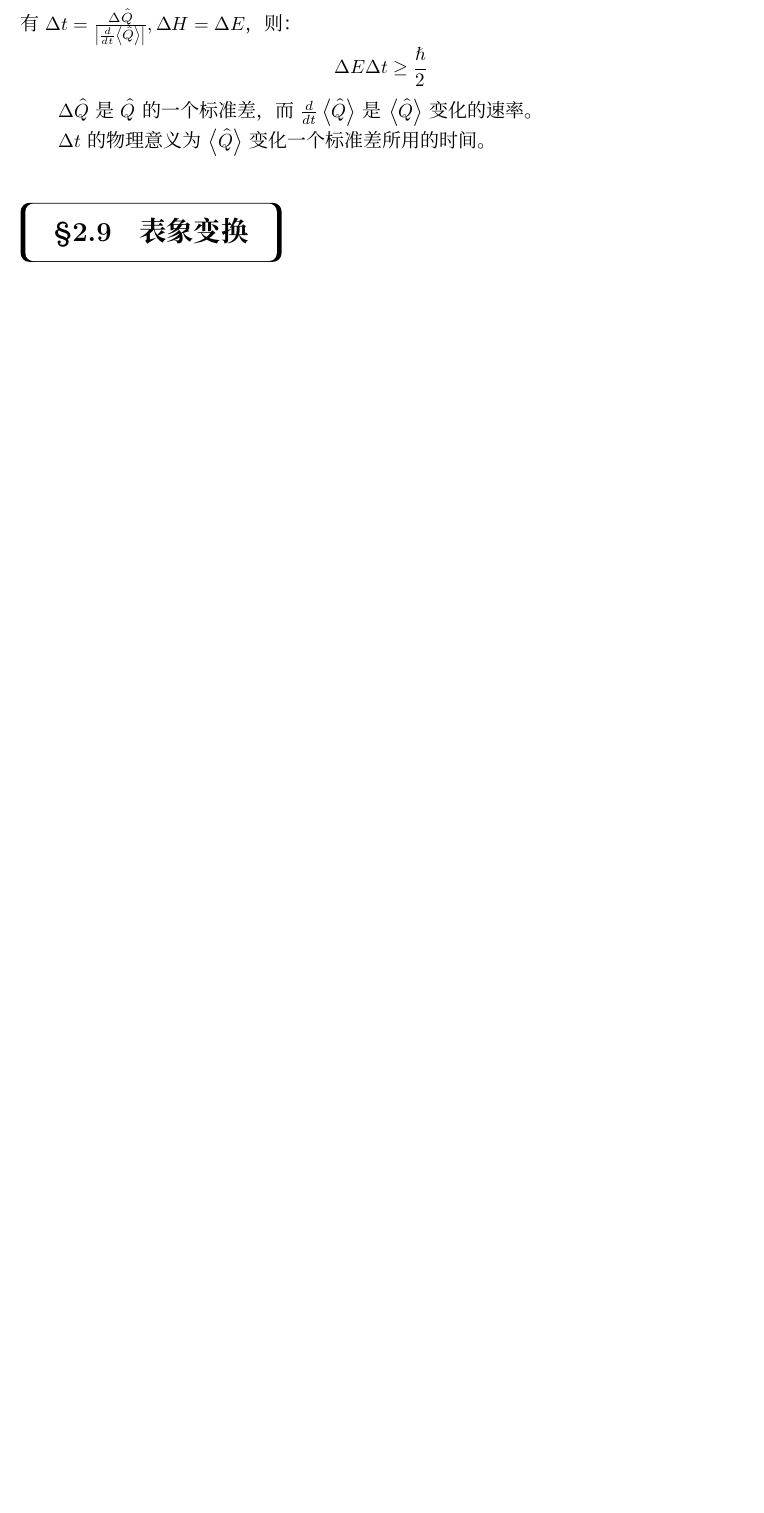
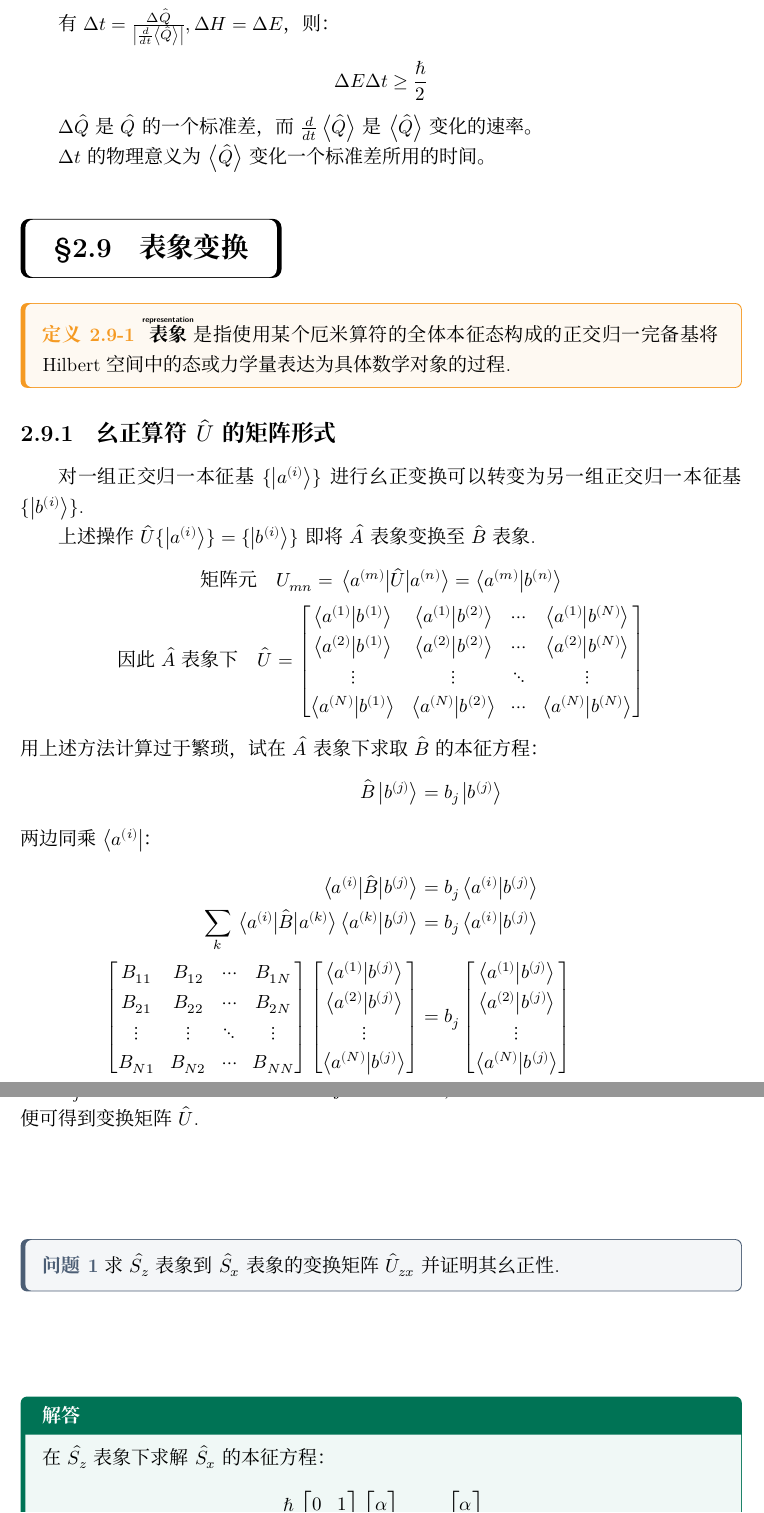
Before and after one commit to Muelsyse700/Quantum-Mechanics-Note, a LaTeX book (main-note.tex, which reads chapter/chapter2.tex, settings/baseSettings.tex): part of page 44 of 44 before the commit and two parts of pages 45 and 46 of 48 after it, the two joined at a grey line, cut so that both start at the same text, the shorter picture padded with empty space. Compiled offline with XeLaTeX; a missing font is replaced by an installed copy or a similar font.

Commit message:
更新至2.9表象变换

```diff
--- a/chapter/chapter2.tex
+++ b/chapter/chapter2.tex
@@ -809,5 +810,50 @@ $\Delta t$ 的物理意义为 $\ev{\hat{Q}}$ 变化一个标准差所用的时
 
 
 \section{表象变换}
+\begin{definition}
+    \overtext{表象}{representation}是指使用某个厄米算符的全体本征态构成的正交归一完备基将Hilbert空间中的态或力学量表达为具体数学对象的过程.
+\end{definition}
+\subsection{幺正算符\texorpdfstring{$\hat{U}$}{U}的矩阵形式}
+对一组正交归一本征基$\{\ket{a^{(i)}}\}$进行幺正变换可以转变为另一组正交归一本征基$\{\ket{b^{(i)}}\}$.
 
+上述操作$\hat{U}\{\ket{a^{(i)}}\}=\{\ket{b^{(i)}}\}$即将$\hat{A}$表象变换至$\hat{B}$表象.
+\begin{gather*}
+    \text{矩阵元} \quad U_{mn} = \mel{a^{(m)}}{\hat{U}}{a^{(n)}} = \braket{a^{(m)}}{b^{(n)}} \\
+    \text{因此$\hat{A}$表象下} \quad \hat{U} = \begin{bmatrix}
+    \braket{a^{(1)}}{b^{(1)}} & \braket{a^{(1)}}{b^{(2)}} & \cdots & \braket{a^{(1)}}{b^{(N)}} \\
+    \braket{a^{(2)}}{b^{(1)}} & \braket{a^{(2)}}{b^{(2)}} & \cdots & \braket{a^{(2)}}{b^{(N)}} \\
+    \vdots & \vdots & \ddots & \vdots \\
+    \braket{a^{(N)}}{b^{(1)}} & \braket{a^{(N)}}{b^{(2)}} & \cdots & \braket{a^{(N)}}{b^{(N)}}
+    \end{bmatrix}
+\end{gather*}
+用上述方法计算过于繁琐，试在 $\hat{A}$ 表象下求取 $\hat{B}$ 的本征方程：
+\begin{align*}
+    \hat{B} \ket{b^{(j)}} &= b_j \ket{b^{(j)}}
+    &\intertext{两边同乘$\bra{a^{(i)}}$：}
+    \mel{a^{(i)}}{\hat{B}}{b^{(j)}} &= b_j \braket{a^{(i)}}{b^{(j)}} \\
+    \sum_k \mel{a^{(i)}}{\hat{B}}{a^{(k)}} \braket{a^{(k)}}{b^{(j)}} &= b_j \braket{a^{(i)}}{b^{(j)}} \\
+    \begin{bmatrix}
+    B_{11} & B_{12} & \cdots & B_{1N} \\
+    B_{21} & B_{22} & \cdots & B_{2N} \\
+    \vdots & \vdots & \ddots & \vdots \\
+    B_{N1} & B_{N2} & \cdots & B_{NN}
+    \end{bmatrix} \begin{bmatrix}
+    \braket{a^{(1)}}{b^{(j)}} \\
+    \braket{a^{(2)}}{b^{(j)}} \\
+    \vdots \\
+    \braket{a^{(N)}}{b^{(j)}}
+    \end{bmatrix} &= b_j \begin{bmatrix}
+    \braket{a^{(1)}}{b^{(j)}} \\
+    \braket{a^{(2)}}{b^{(j)}} \\
+    \vdots \\
+    \braket{a^{(N)}}{b^{(j)}}
+    \end{bmatrix}
+\end{align*}
+因此 $b_j$ 对应的本征矢即为 $\hat{U}$ 矩阵第 $j$ 列的矩阵元，将 $\hat{B}$ 所有的本征矢求出并列起来便可得到变换矩阵 $\hat{U}$.
 
+\begin{question}
+    求 $\hat{S}_z$ 表象到 $\hat{S}_x$ 表象的变换矩阵 $\hat{U}_{zx}$ 并证明其幺正性.
+\end{question}
+\begin{solution}
+    在 $\hat{S}_z$ 表象下求解 $\hat{S}_x$ 的本征方程：
+    $$\frac{\hbar}{2} \begin{bmatrix} 0 & 1 \\ 1 & 0 \end{bmatrix} \begin{bmatrix} \alpha \\ \beta \end{bmatrix} = s_x \begin{bmatrix} \alpha \\ \beta \end{bmatrix}$$
--- a/settings/baseSettings.tex
+++ b/settings/baseSettings.tex
@@ -212,7 +212,7 @@
 
 % 定义“定理”环境
 \newcounter{theorem}[section]
-\renewcommand{\thetheorem}{\thechapter-\arabic{theorem}}
+\renewcommand{\thetheorem}{\thesection-\arabic{theorem}}
 \newtcolorbox{theorem}[1][]{
     myThemStyle,
     colback=BlueLight,   % 背景色
@@ -226,7 +226,7 @@
 
 % 定义“定义”环境
 \newcounter{definition}[section]
-\renewcommand{\thedefinition}{\thechapter-\arabic{definition}}
+\renewcommand{\thedefinition}{\thesection-\arabic{definition}}
 \newtcolorbox{definition}[1][]{
     myThemStyle,
     colback=YellowLight,   % 背景色
```
Also changed, not shown: chapter/chapter2.tex (41 more changed lines).
